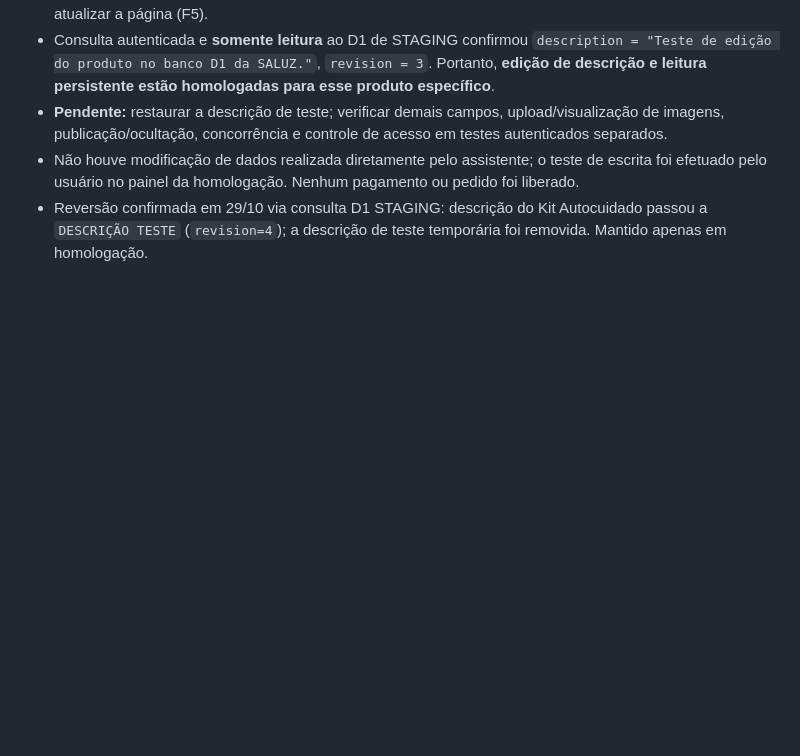
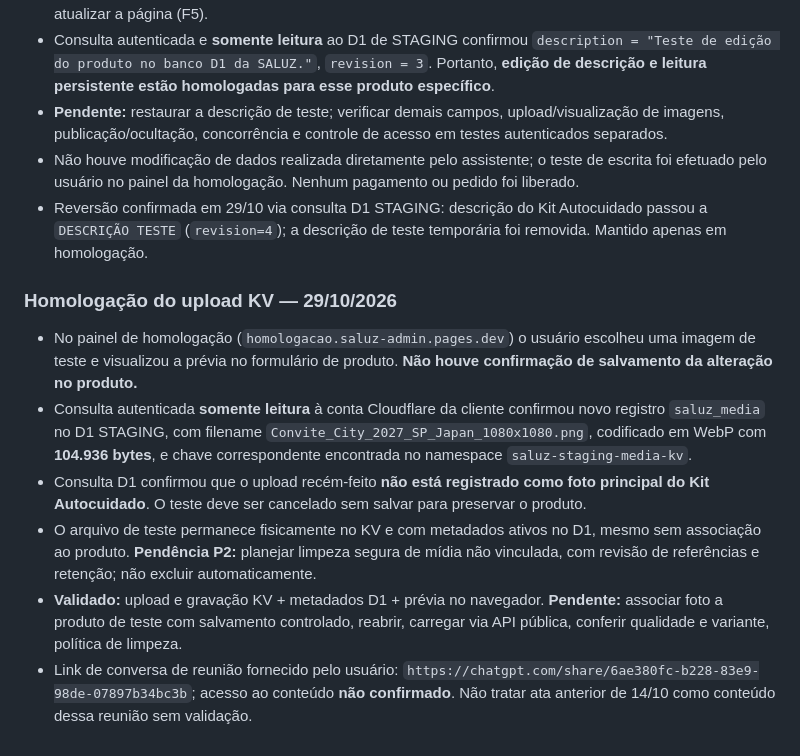
Before and after one commit to VideDigital/Saluz, a Markdown page: README.md, the part around the change. Drawn GitHub-style; blank space fills up the shorter version.

Commit message:
docs(saluz): confirmar upload KV staging e registrar limites do teste

```diff
--- a/README.md
+++ b/README.md
@@ -143,3 +143,12 @@ Não adicionar senhas, tokens, chaves Mercado Pago ou dados reais de clientes ao
 - **Pendente:** restaurar a descrição de teste; verificar demais campos, upload/visualização de imagens, publicação/ocultação, concorrência e controle de acesso em testes autenticados separados.
 - Não houve modificação de dados realizada diretamente pelo assistente; o teste de escrita foi efetuado pelo usuário no painel da homologação. Nenhum pagamento ou pedido foi liberado.
 - Reversão confirmada em 29/10 via consulta D1 STAGING: descrição do Kit Autocuidado passou a `DESCRIÇÃO TESTE` (`revision=4`); a descrição de teste temporária foi removida. Mantido apenas em homologação.
+
+
+### Homologação do upload KV — 29/10/2026
+- No painel de homologação (`homologacao.saluz-admin.pages.dev`) o usuário escolheu uma imagem de teste e visualizou a prévia no formulário de produto. **Não houve confirmação de salvamento da alteração no produto.**
+- Consulta autenticada **somente leitura** à conta Cloudflare da cliente confirmou novo registro `saluz_media` no D1 STAGING, com filename `Convite_City_2027_SP_Japan_1080x1080.png`, codificado em WebP com **104.936 bytes**, e chave correspondente encontrada no namespace `saluz-staging-media-kv`.
+- Consulta D1 confirmou que o upload recém-feito **não está registrado como foto principal do Kit Autocuidado**. O teste deve ser cancelado sem salvar para preservar o produto.
+- O arquivo de teste permanece fisicamente no KV e com metadados ativos no D1, mesmo sem associação ao produto. **Pendência P2:** planejar limpeza segura de mídia não vinculada, com revisão de referências e retenção; não excluir automaticamente.
+- **Validado:** upload e gravação KV + metadados D1 + prévia no navegador. **Pendente:** associar foto a produto de teste com salvamento controlado, reabrir, carregar via API pública, conferir qualidade e variante, política de limpeza.
+- Link de conversa de reunião fornecido pelo usuário: `https://chatgpt.com/share/6ae380fc-b228-83e9-98de-07897b34bc3b`; acesso ao conteúdo **não confirmado**. Não tratar ata anterior de 14/10 como conteúdo dessa reunião sem validação.
```
